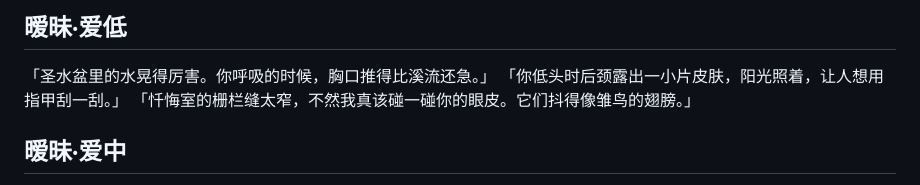
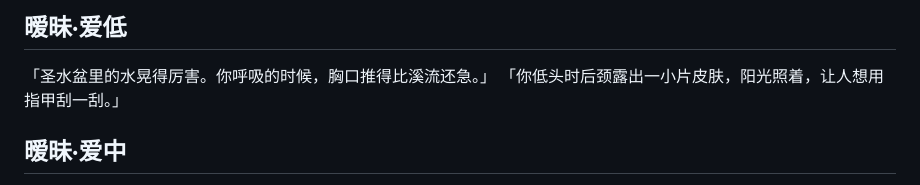
Before and after one commit to Jacy864/1111111111, a Markdown page: docs/村庄文游-Vivienne台词.md, the part around the change. Drawn GitHub-style.

Commit message:
Vivienne台词清理：删忏悔室句；提示词包删『打探情报换夜晚』句（2026-10-16拍板）

```diff
--- a/docs/村庄文游-Vivienne台词.md
+++ b/docs/村庄文游-Vivienne台词.md
@@ -37,7 +37,6 @@
 
 「圣水盆里的水晃得厉害。你呼吸的时候，胸口推得比溪流还急。」
 「你低头时后颈露出一小片皮肤，阳光照着，让人想用指甲刮一刮。」
-「忏悔室的栅栏缝太窄，不然我真该碰一碰你的眼皮。它们抖得像雏鸟的翅膀。」
 
 ## 暧昧·爱中
 
```
Also changed, not shown: docs/村庄文游-台词提示词包.md (+1 -1 lines).
